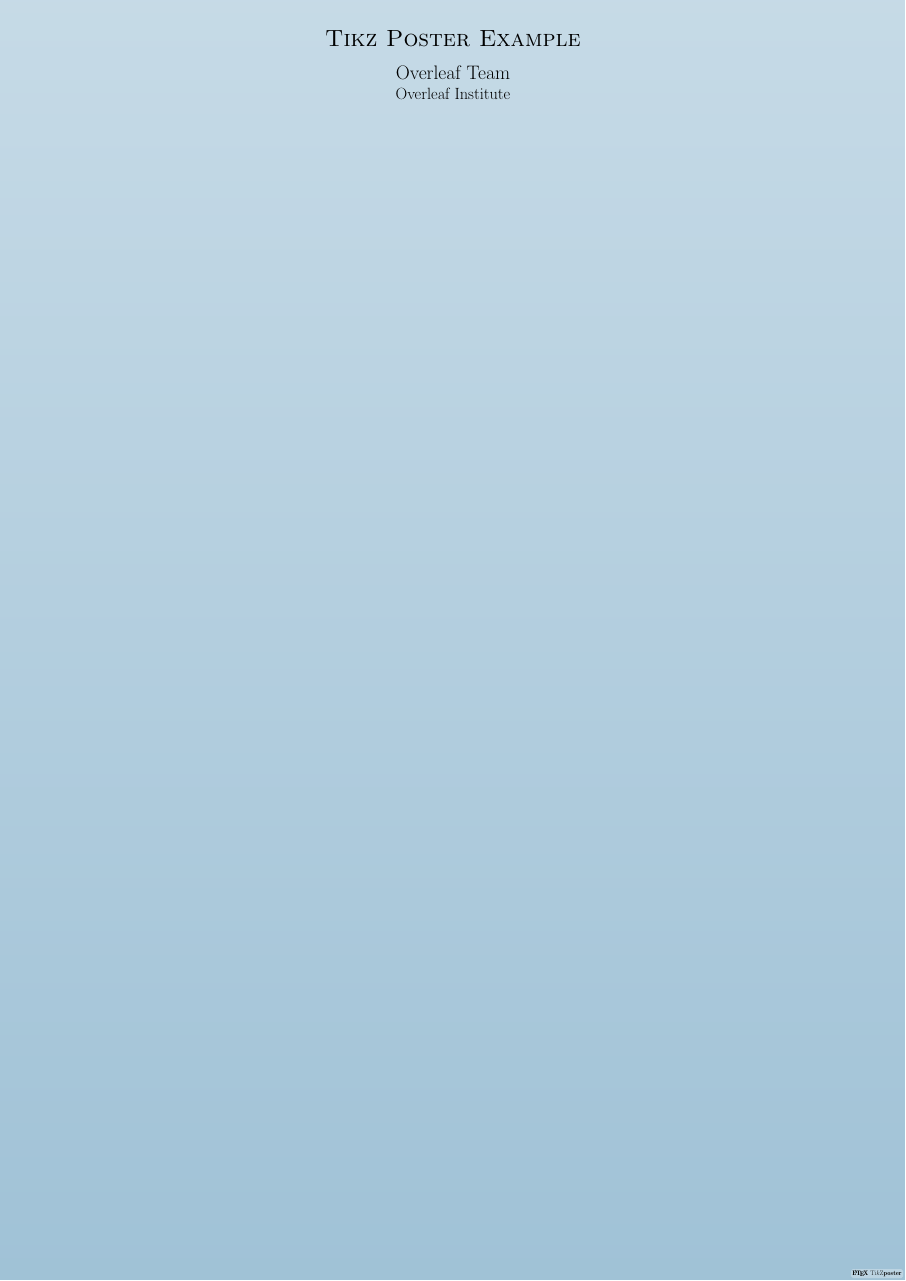
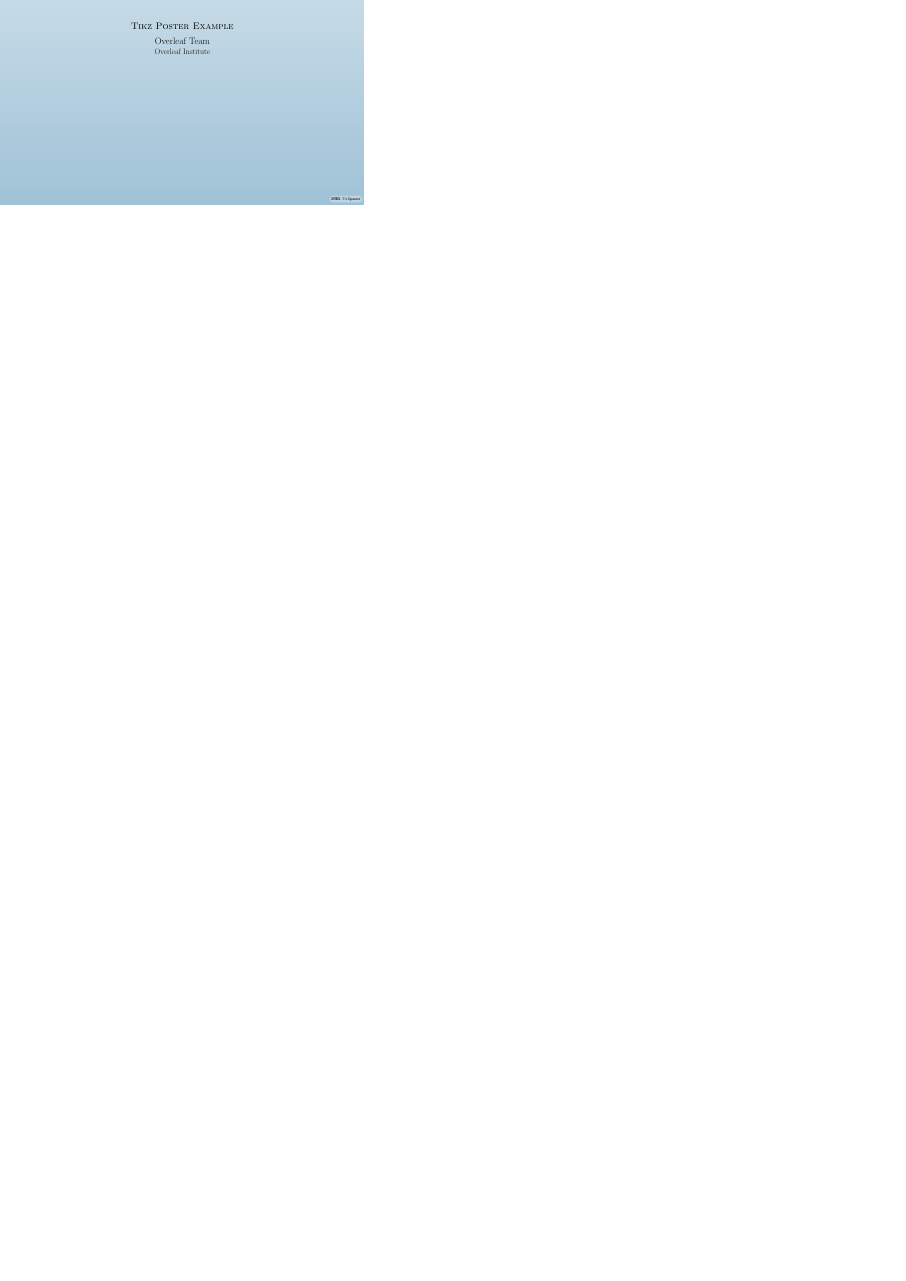
Before and after one commit to DreamingRaven/ukras-2020-poster, a LaTeX poster (poster.tex): the whole page, the shorter picture padded with empty space. Compiled offline with pdfLaTeX; a LaTeX package or settings file that is missing is left out.

Commit message:
Checkpointing current settings for tikz

```diff
--- a/poster.tex
+++ b/poster.tex
@@ -1,5 +1,5 @@
-\documentclass[24pt, a0paper, portrait]{tikzposter}
-\usepackage[utf8]{inputenc}
+\documentclass[12pt, margin=0mm, innermargin=15mm, blockverticalspace=15mm, colspace=15mm, subcolspace=8mm]{tikzposter}
+\geometry{paperwidth=33.867cm,paperheight=19.05cm}
 
 \title{Tikz Poster Example}
 \author{Overleaf Team}
```
